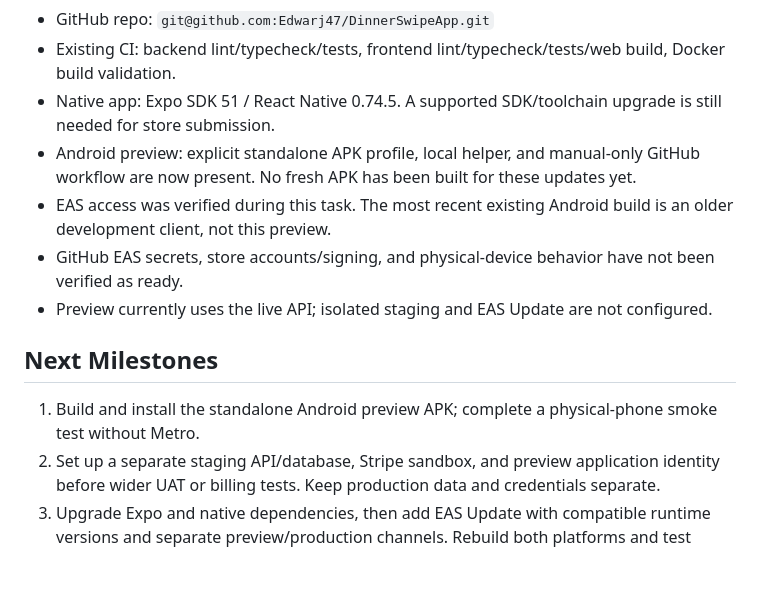
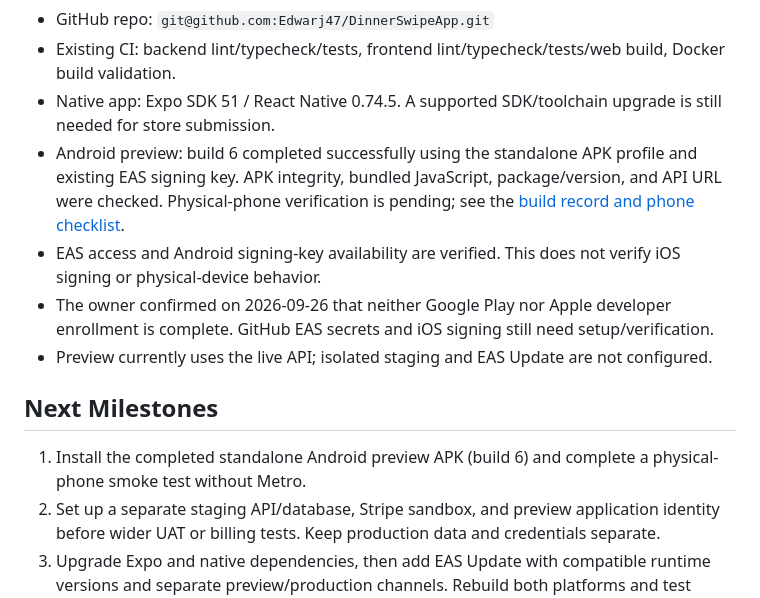
Before and after one commit to Edwarj47/DinnerSwipeApp, a Markdown page: documentation/store-release-and-cicd-roadmap.md, the part around the change. Rendered like a GitHub page; blank space fills up the shorter version.

```diff
--- a/documentation/store-release-and-cicd-roadmap.md
+++ b/documentation/store-release-and-cicd-roadmap.md
@@ -15,14 +15,14 @@ Reviewed 2026-09-26. Configuration is not evidence of a finished native build.
 - GitHub repo: `git@github.com:Edwarj47/DinnerSwipeApp.git`
 - Existing CI: backend lint/typecheck/tests, frontend lint/typecheck/tests/web build, Docker build validation.
 - Native app: Expo SDK 51 / React Native 0.74.5. A supported SDK/toolchain upgrade is still needed for store submission.
-- Android preview: explicit standalone APK profile, local helper, and manual-only GitHub workflow are now present. No fresh APK has been built for these updates yet.
-- EAS access was verified during this task. The most recent existing Android build is an older development client, not this preview.
-- GitHub EAS secrets, store accounts/signing, and physical-device behavior have not been verified as ready.
+- Android preview: build 6 completed successfully using the standalone APK profile and existing EAS signing key. APK integrity, bundled JavaScript, package/version, and API URL were checked. Physical-phone verification is pending; see the [build record and phone checklist](android-preview-uat.md).
+- EAS access and Android signing-key availability are verified. This does not verify iOS signing or physical-device behavior.
+- The owner confirmed on 2026-09-26 that neither Google Play nor Apple developer enrollment is complete. GitHub EAS secrets and iOS signing still need setup/verification.
 - Preview currently uses the live API; isolated staging and EAS Update are not configured.
 
 ## Next Milestones
 
-1. Build and install the standalone Android preview APK; complete a physical-phone smoke test without Metro.
+1. Install the completed standalone Android preview APK (build 6) and complete a physical-phone smoke test without Metro.
 2. Set up a separate staging API/database, Stripe sandbox, and preview application identity before wider UAT or billing tests. Keep production data and credentials separate.
 3. Upgrade Expo and native dependencies, then add EAS Update with compatible runtime versions and separate preview/production channels. Rebuild both platforms and test update rollback.
 4. Configure store accounts, signing, regional billing, account deletion, privacy disclosures, support, crash monitoring, and review assets.
```
Also changed, not shown: documentation/android-preview-uat.md (added, +88 -0 lines), documentation/expo-eas-build-guide.md (+4 -0 lines).
